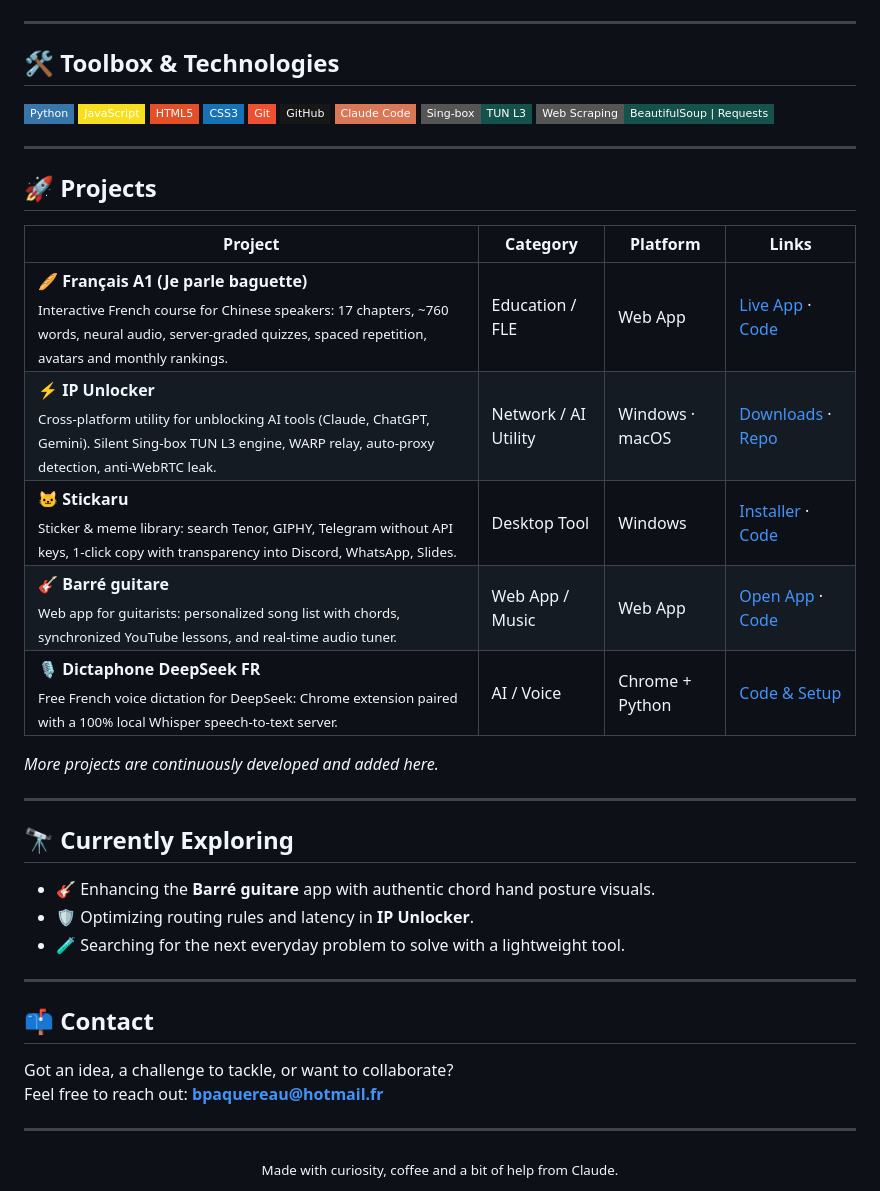
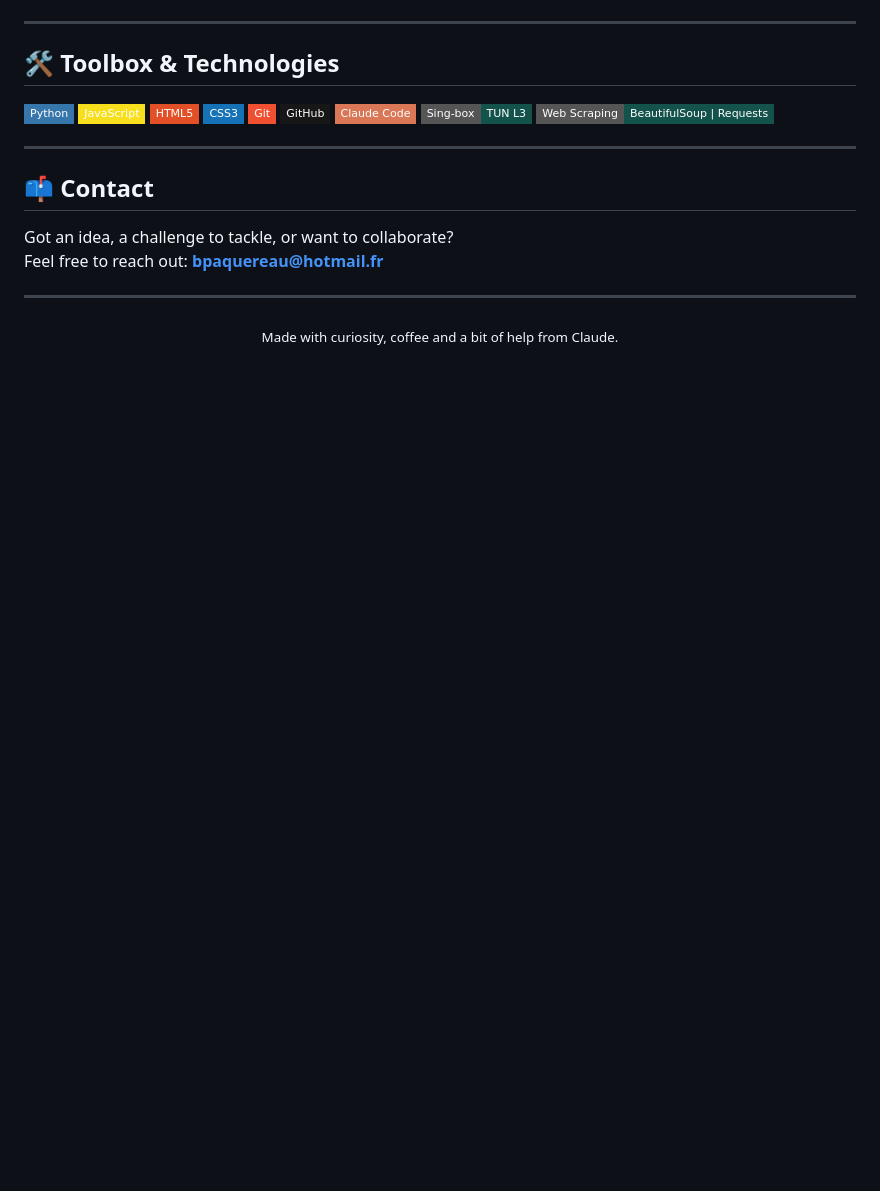
Before and after one commit to Paquereauman/Paquereauman, a Markdown page: README.md, the part around one of its changes. Rendered like a GitHub page; badges without logos; blank space fills up the shorter version.

```diff
--- a/README.md
+++ b/README.md
@@ -110,28 +50,6 @@ Today I build pragmatic tools **with Claude**. My approach is simple: observe a
 
 ---
 
-## 🚀 Projects
-
-| Project | Category | Platform | Links |
-|---|---|---|---|
-| 🥖 **Français A1 (Je parle baguette)**<br><sub>Interactive French course for Chinese speakers: 17 chapters, ~760 words, neural audio, server-graded quizzes, spaced repetition, avatars and monthly rankings.</sub> | Education / FLE | Web App | [Live App](https://paquereauman.github.io/apprendre-francais-a1/) · [Code](https://github.com/Paquereauman/apprendre-francais-a1) |
-| ⚡ **IP Unlocker**<br><sub>Cross-platform utility for unblocking AI tools (Claude, ChatGPT, Gemini). Silent Sing-box TUN L3 engine, WARP relay, auto-proxy detection, anti-WebRTC leak.</sub> | Network / AI Utility | Windows · macOS | [Downloads](https://github.com/Paquereauman/cu-bootstrap/releases/latest) · [Repo](https://github.com/Paquereauman/cu-bootstrap) |
-| 🐱 **Stickaru**<br><sub>Sticker & meme library: search Tenor, GIPHY, Telegram without API keys, 1-click copy with transparency into Discord, WhatsApp, Slides.</sub> | Desktop Tool | Windows | [Installer](https://github.com/Paquereauman/stickaru/releases/latest) · [Code](https://github.com/Paquereauman/stickaru) |
-| 🎸 **Barré guitare**<br><sub>Web app for guitarists: personalized song list with chords, synchronized YouTube lessons, and real-time audio tuner.</sub> | Web App / Music | Web App | [Open App](https://paquereauman.github.io/Paquereauman/barre-guitare/) · [Code](./barre-guitare) |
-| 🎙️ **Dictaphone DeepSeek FR**<br><sub>Free French voice dictation for DeepSeek: Chrome extension paired with a 100% local Whisper speech-to-text server.</sub> | AI / Voice | Chrome + Python | [Code & Setup](https://github.com/Paquereauman/dictaphone-deepseek-fr) |
-
-*More projects are continuously developed and added here.*
-
----
-
-## 🔭 Currently Exploring
-
-- 🎸 Enhancing the **Barré guitare** app with authentic chord hand posture visuals.
-- 🛡️ Optimizing routing rules and latency in **IP Unlocker**.
-- 🧪 Searching for the next everyday problem to solve with a lightweight tool.
-
----
-
 ## 📫 Contact
 
 Got an idea, a challenge to tackle, or want to collaborate?
```
Also changed, not shown: other parts of README.md (+8 -68 lines).
